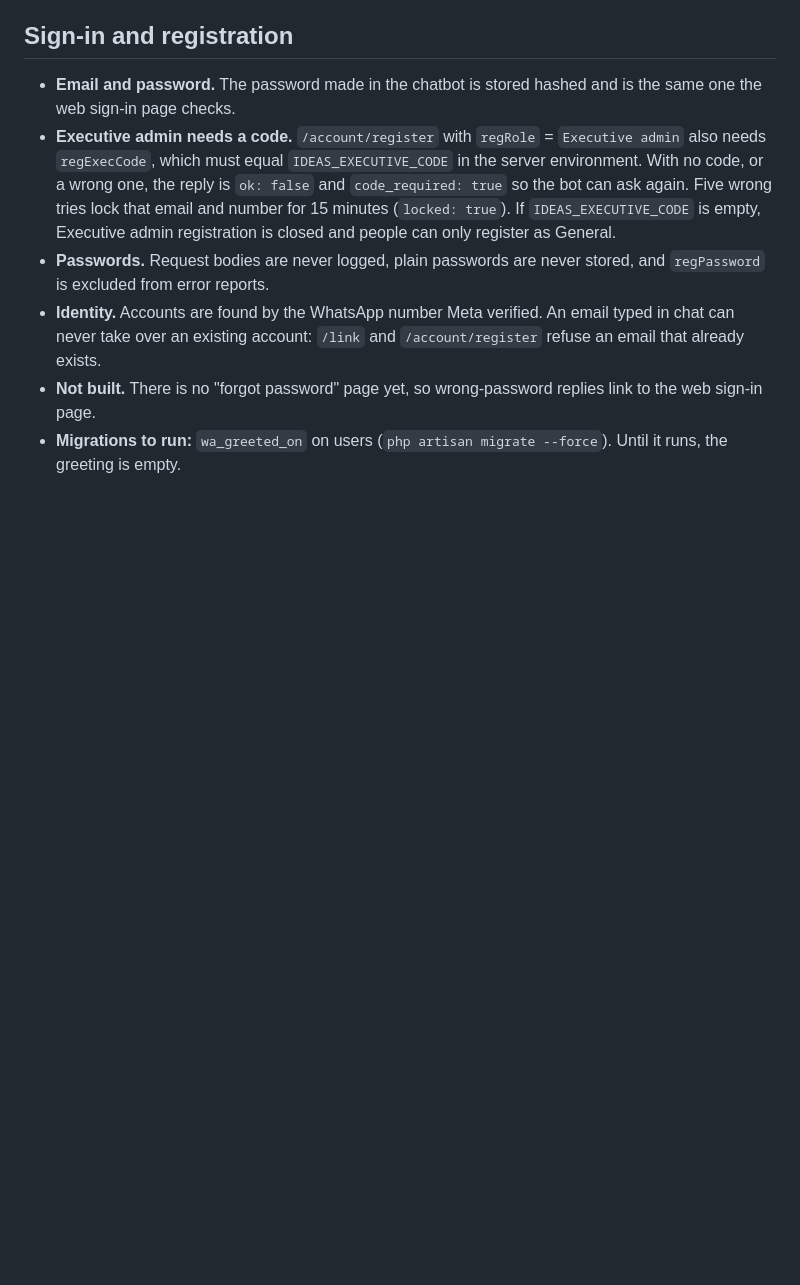
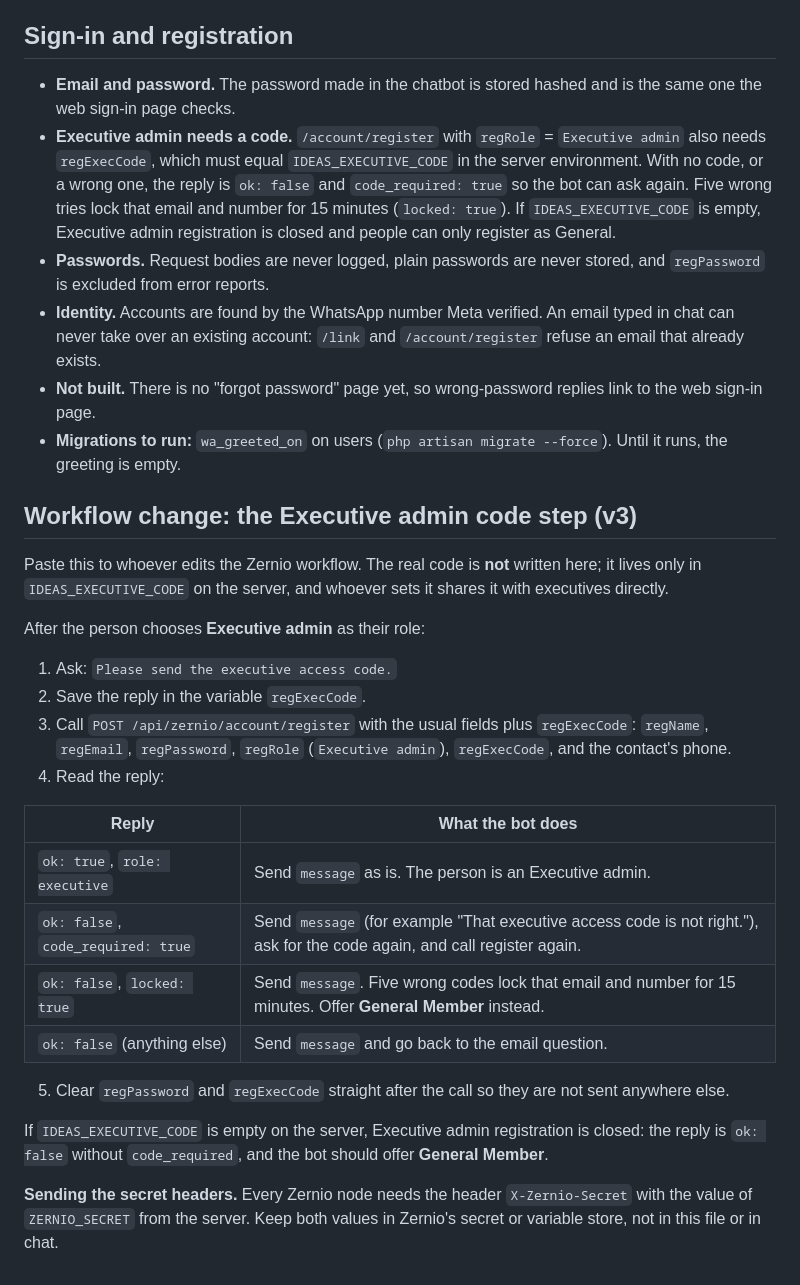
Before and after one commit to Nqobileee/zb-idea-manager, a Markdown page: docs/ZERNIO.md, the part around the change. Drawn GitHub-style; blank space fills up the shorter version.

Commit message:
Document the Executive admin code step for the Zernio workflow
Co-Authored-By: Claude Sonnet 5.5 <noreply@anthropic.com>

```diff
--- a/docs/ZERNIO.md
+++ b/docs/ZERNIO.md
@@ -70,3 +70,28 @@ Ideas are resolved with the same visibility rules as the web app: executives see
 - **Identity.** Accounts are found by the WhatsApp number Meta verified. An email typed in chat can never take over an existing account: `/link` and `/account/register` refuse an email that already exists.
 - **Not built.** There is no "forgot password" page yet, so wrong-password replies link to the web sign-in page.
 - **Migrations to run:** `wa_greeted_on` on users (`php artisan migrate --force`). Until it runs, the greeting is empty.
+
+## Workflow change: the Executive admin code step (v3)
+
+Paste this to whoever edits the Zernio workflow. The real code is **not** written here; it lives only in `IDEAS_EXECUTIVE_CODE` on the server, and whoever sets it shares it with executives directly.
+
+After the person chooses **Executive admin** as their role:
+
+1. Ask: `Please send the executive access code.`
+2. Save the reply in the variable `regExecCode`.
+3. Call `POST /api/zernio/account/register` with the usual fields plus `regExecCode`:
+   `regName`, `regEmail`, `regPassword`, `regRole` (`Executive admin`), `regExecCode`, and the contact's phone.
+4. Read the reply:
+
+| Reply | What the bot does |
+|---|---|
+| `ok: true`, `role: executive` | Send `message` as is. The person is an Executive admin. |
+| `ok: false`, `code_required: true` | Send `message` (for example "That executive access code is not right."), ask for the code again, and call register again. |
+| `ok: false`, `locked: true` | Send `message`. Five wrong codes lock that email and number for 15 minutes. Offer **General Member** instead. |
+| `ok: false` (anything else) | Send `message` and go back to the email question. |
+
+5. Clear `regPassword` and `regExecCode` straight after the call so they are not sent anywhere else.
+
+If `IDEAS_EXECUTIVE_CODE` is empty on the server, Executive admin registration is closed: the reply is `ok: false` without `code_required`, and the bot should offer **General Member**.
+
+**Sending the secret headers.** Every Zernio node needs the header `X-Zernio-Secret` with the value of `ZERNIO_SECRET` from the server. Keep both values in Zernio's secret or variable store, not in this file or in chat.
```
